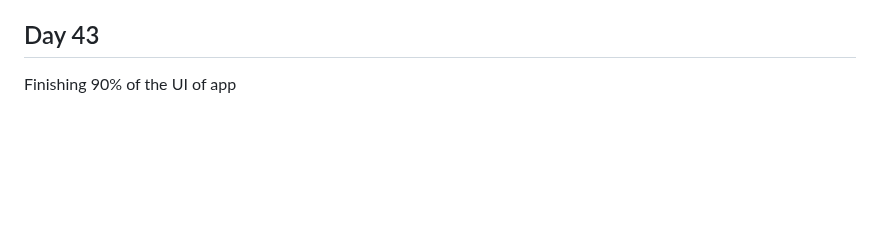
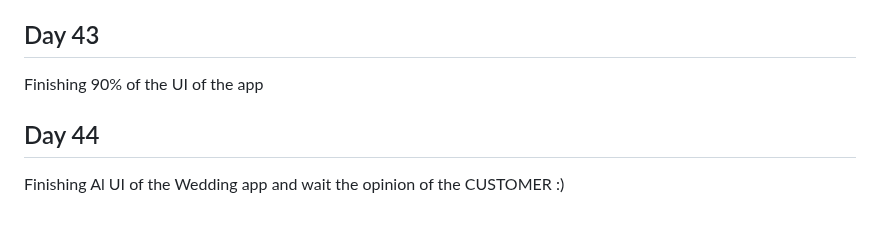
Before and after one commit to Ahmed336-cell/100-day-challenge, a Markdown page: README.md, the part around the change. GitHub-like rendering; blank space fills up the shorter version.

```diff
--- a/README.md
+++ b/README.md
@@ -165,4 +165,7 @@ start in the first freelance app with Flutter
 finishing ui of authentication ( login, signup)
 
 ## Day 43
-Finishing 90% of the UI of app
+Finishing 90% of the UI of the app
+
+## Day 44
+Finishing Al UI of the Wedding app and wait the opinion of the CUSTOMER :)
```
